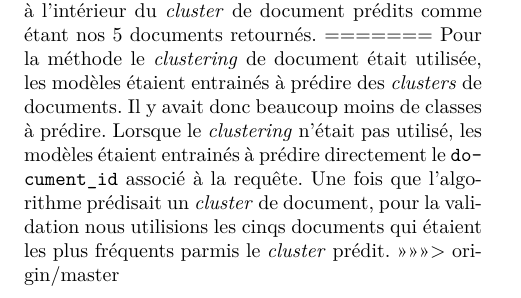
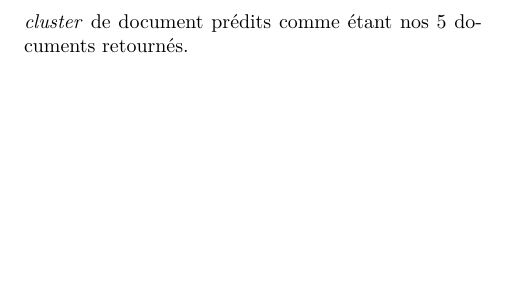
Before and after one commit to stecaron/projet-gif-7005, a LaTeX paper (article/article_main.tex, which reads article/methodologie.tex): part of page 4 of 7, cut so that both start at the same text, the shorter picture padded with empty space. The pictures show the PDF file article/article_main.pdf that the author committed with the source.

Commit message:
Résolution de conflits

```diff
--- a/article/methodologie.tex
+++ b/article/methodologie.tex
@@ -63,4 +59,4 @@ Nous avons aussi fait une version de notre code où l'on faisait du prétraiteme
->>>>>>> origin/master
+Nous avons aussi fait une version de notre code où l'on faisait du prétraitement sur les titres des documents. Nous avons fait du \textit{clustering} avec les titres de documents pour prédire des groupes de documents au lieu de prédire des documents uniques. Pour ce faire, nous avons retiré les mots outils des titres de documents. Par la suite, nous avons fait deux combinaisons de prétraitements. Pour la première, nous avons utilisé l'objet \textit{PorterStemmer} et par la suite nous avons vectorisé les titres des documents à l'aide de la méthode \textit{tf-idf}. La deuxième combinaison était de seulement utiliser \textit{Word2Vec} avec le modèle pré-entrainé de google disponible sur le \href{https://code.google.com/archive/p/word2vec/}{Web}. Une fois que nous avions les attributs des documents, il était possible de faire du \textit{clustering} en utilisant l'objet \textit{KMeans} de la librairie Python \textit{sklearn}.
 
 \subsection{Modélisation}
 
@@ -75,7 +70,4 @@ Une fois que nous avons un jeu de données interprétable par un algorithme d'ap
 Pour chaque méthode, le \textit{clustering} de documents a été testé. Les modèles étaient alors entrainés à prédire des \textit{clusters} de documents. Il y avait donc beaucoup moins de classes à prédire. Lorsque le \textit{clustering} n'était pas utilisé, les modèles étaient entrainés à prédire directement le document\_id associé à la requête. Pour la validation, une fois que l'algorithme prédisait un \textit{cluster} de documents, nous utilisions les 5 documents qui étaient les plus fréquents à l'intérieur du \textit{cluster} de document prédits comme étant nos 5 documents retournés.
-=======
-Pour la méthode le \textit{clustering} de document était utilisée, les modèles étaient entrainés à prédire des \textit{clusters} de documents. Il y avait donc beaucoup moins de classes à prédire. Lorsque le \textit{clustering} n'était pas utilisé, les modèles étaient entrainés à prédire directement le \texttt{document\_id} associé à la requête. Une fois que l'algorithme prédisait un \textit{cluster} de document, pour la validation nous utilisions les cinqs documents qui étaient les plus fréquents parmis le \textit{cluster} prédit.
->>>>>>> origin/master
 
 \break
 Pour le classifieur \textit{k}-PPV nous avons considéré deux hyperparamètres différents. En premier lieu, nous avons évidemment testé plusieurs valeurs pour le nombre de voisins (\textit{k}). Nous avons testé les valeurs suivantes: 1, 3, 9, 11, 15, 25 et 50.
```
Also changed, not shown: article/article_main.pdf, article/methodologie.tex (5 more changed lines).
